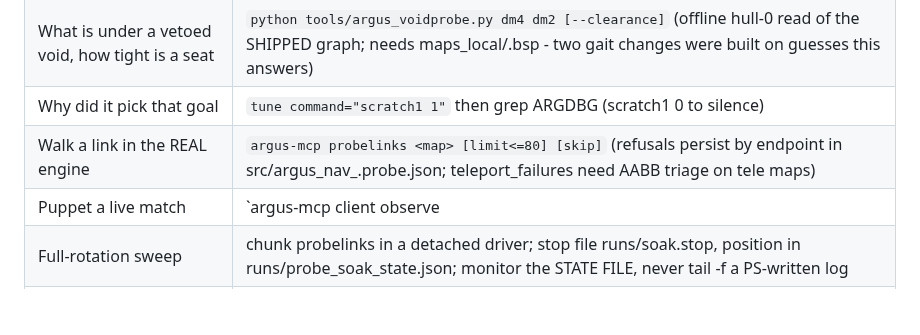
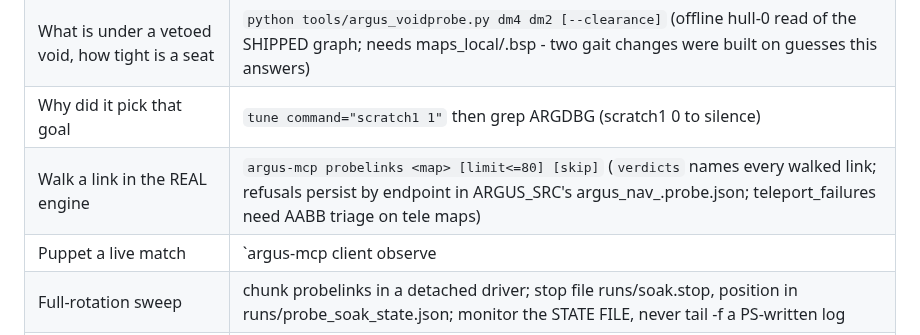
Before and after one commit to saworbit/argus, a Markdown page: AGENTS.md, the part around the change. GitHub-like rendering; blank space fills up the shorter version.

```diff
--- a/AGENTS.md
+++ b/AGENTS.md
@@ -38,7 +38,7 @@ the vocabulary. Do not grep the tree for "how do I compile".
 | Was that stationary window a chosen pause | `python tools/argus_gait.py runs/<tape>.log` (attributes freezes to this bot's own `hesitate` marker; exits 1 on an attributable failure, and a window with no marker is the pre-existing wedge class) |
 | What is under a vetoed void, how tight is a seat | `python tools/argus_voidprobe.py dm4 dm2 [--clearance]` (offline hull-0 read of the SHIPPED graph; needs maps_local/<map>.bsp - two gait changes were built on guesses this answers) |
 | Why did it pick that goal | `tune command="scratch1 1"` then grep ARGDBG (scratch1 0 to silence) |
-| Walk a link in the REAL engine | `argus-mcp probelinks <map> [limit<=80] [skip]` (refusals persist by endpoint in src/argus_nav_<map>.probe.json; teleport_failures need AABB triage on tele maps) |
+| Walk a link in the REAL engine | `argus-mcp probelinks <map> [limit<=80] [skip]` (`verdicts` names every walked link; refusals persist by endpoint in ARGUS_SRC's argus_nav_<map>.probe.json; teleport_failures need AABB triage on tele maps) |
 | Puppet a live match | `argus-mcp client observe|walk|walkrel|impulse <n>` (impulse 101 = 4th bot, 100 = menu, headless 4-player) |
 | Full-rotation sweep | chunk probelinks in a detached driver; stop file runs/soak.stop, position in runs/probe_soak_state.json; monitor the STATE FILE, never tail -f a PS-written log |
 | Unattended match shift (only when Shane asks) | `argus-mcp soak --maps dm2 --matches N [--parallel 2]` / `argus-mcp cycle <map>` (hard caps; stop via runs/soak.stop) |
```
Also changed, not shown: tools/argus_mcp/README.md (+7 -1 lines).
